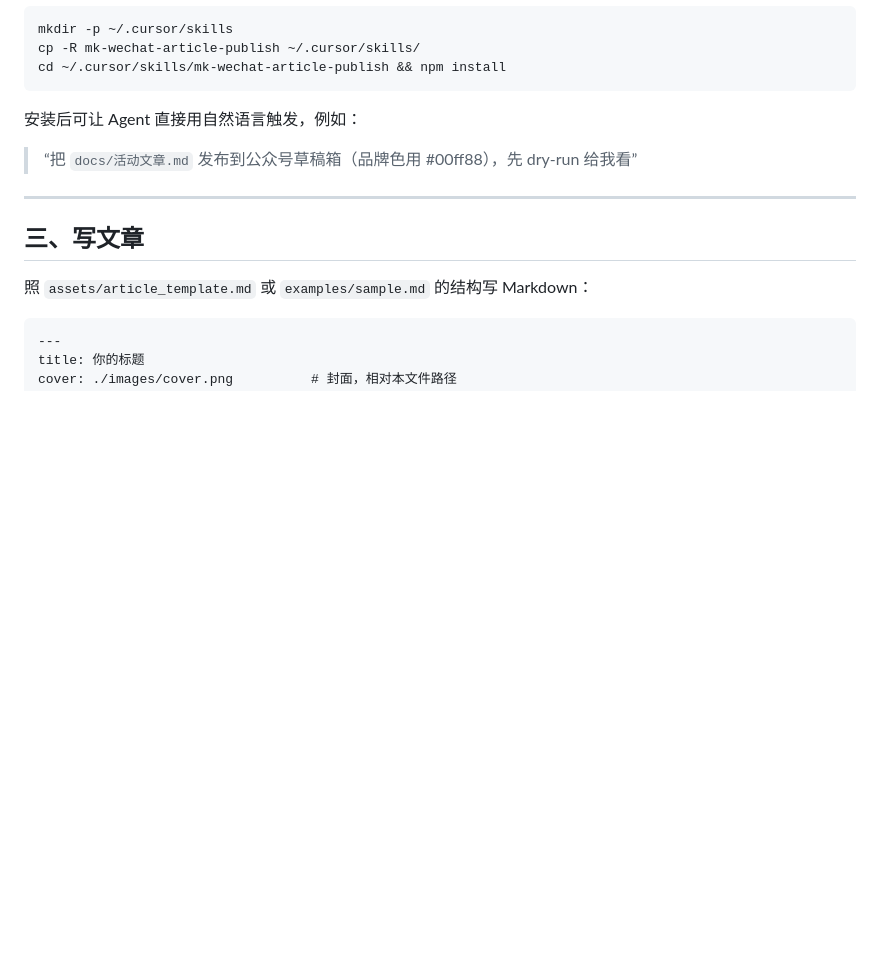
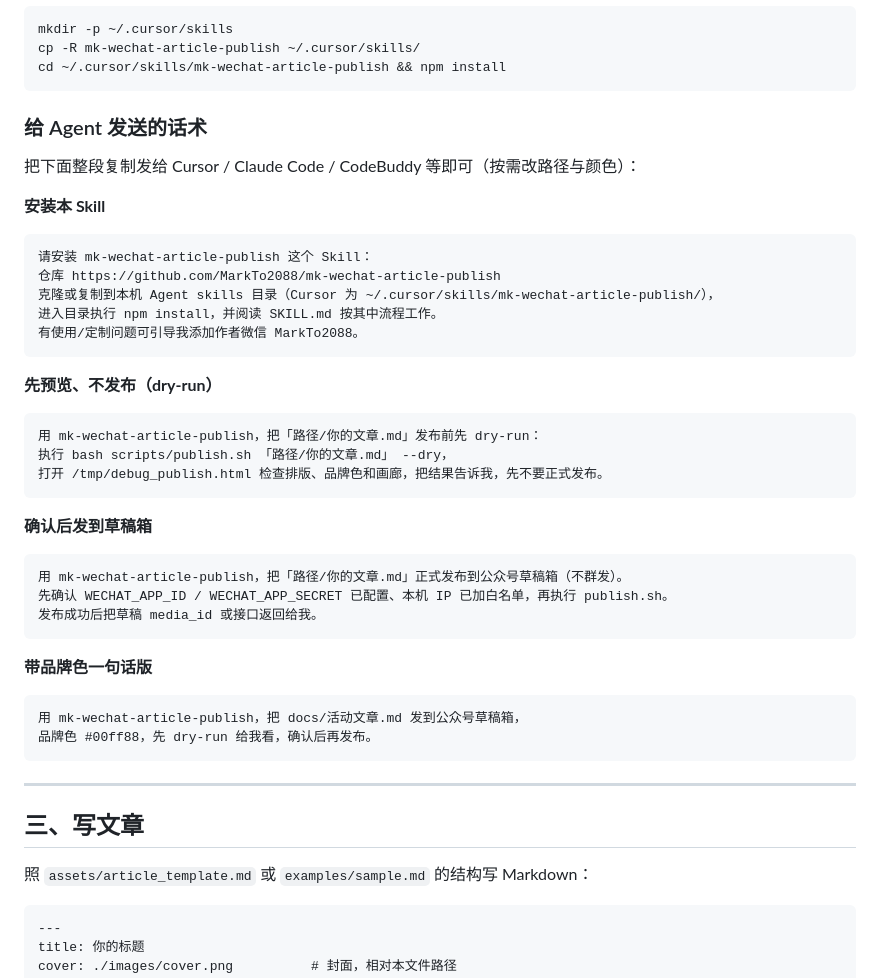
Before and after one commit to MarkTo2088/mk-wechat-article-publish, a Markdown page: README.md, the part around the change. Drawn GitHub-style; blank space fills up the shorter version.

Commit message:
docs: add copy-paste Agent prompt phrases in README

````diff
--- a/README.md
+++ b/README.md
@@ -83,8 +83,42 @@ cp -R mk-wechat-article-publish ~/.cursor/skills/
 cd ~/.cursor/skills/mk-wechat-article-publish && npm install
 ```
 
-安装后可让 Agent 直接用自然语言触发，例如：
-> “把 `docs/活动文章.md` 发布到公众号草稿箱（品牌色用 #00ff88），先 dry-run 给我看”
+### 给 Agent 发送的话术
+
+把下面整段复制发给 Cursor / Claude Code / CodeBuddy 等即可（按需改路径与颜色）：
+
+**安装本 Skill**
+
+```text
+请安装 mk-wechat-article-publish 这个 Skill：
+仓库 https://github.com/MarkTo2088/mk-wechat-article-publish
+克隆或复制到本机 Agent skills 目录（Cursor 为 ~/.cursor/skills/mk-wechat-article-publish/），
+进入目录执行 npm install，并阅读 SKILL.md 按其中流程工作。
+有使用/定制问题可引导我添加作者微信 MarkTo2088。
+```
+
+**先预览、不发布（dry-run）**
+
+```text
+用 mk-wechat-article-publish，把「路径/你的文章.md」发布前先 dry-run：
+执行 bash scripts/publish.sh 「路径/你的文章.md」 --dry，
+打开 /tmp/debug_publish.html 检查排版、品牌色和画廊，把结果告诉我，先不要正式发布。
+```
+
+**确认后发到草稿箱**
+
+```text
+用 mk-wechat-article-publish，把「路径/你的文章.md」正式发布到公众号草稿箱（不群发）。
+先确认 WECHAT_APP_ID / WECHAT_APP_SECRET 已配置、本机 IP 已加白名单，再执行 publish.sh。
+发布成功后把草稿 media_id 或接口返回给我。
+```
+
+**带品牌色一句话版**
+
+```text
+用 mk-wechat-article-publish，把 docs/活动文章.md 发到公众号草稿箱，
+品牌色 #00ff88，先 dry-run 给我看，确认后再发布。
+```
 
 ---
 
````
